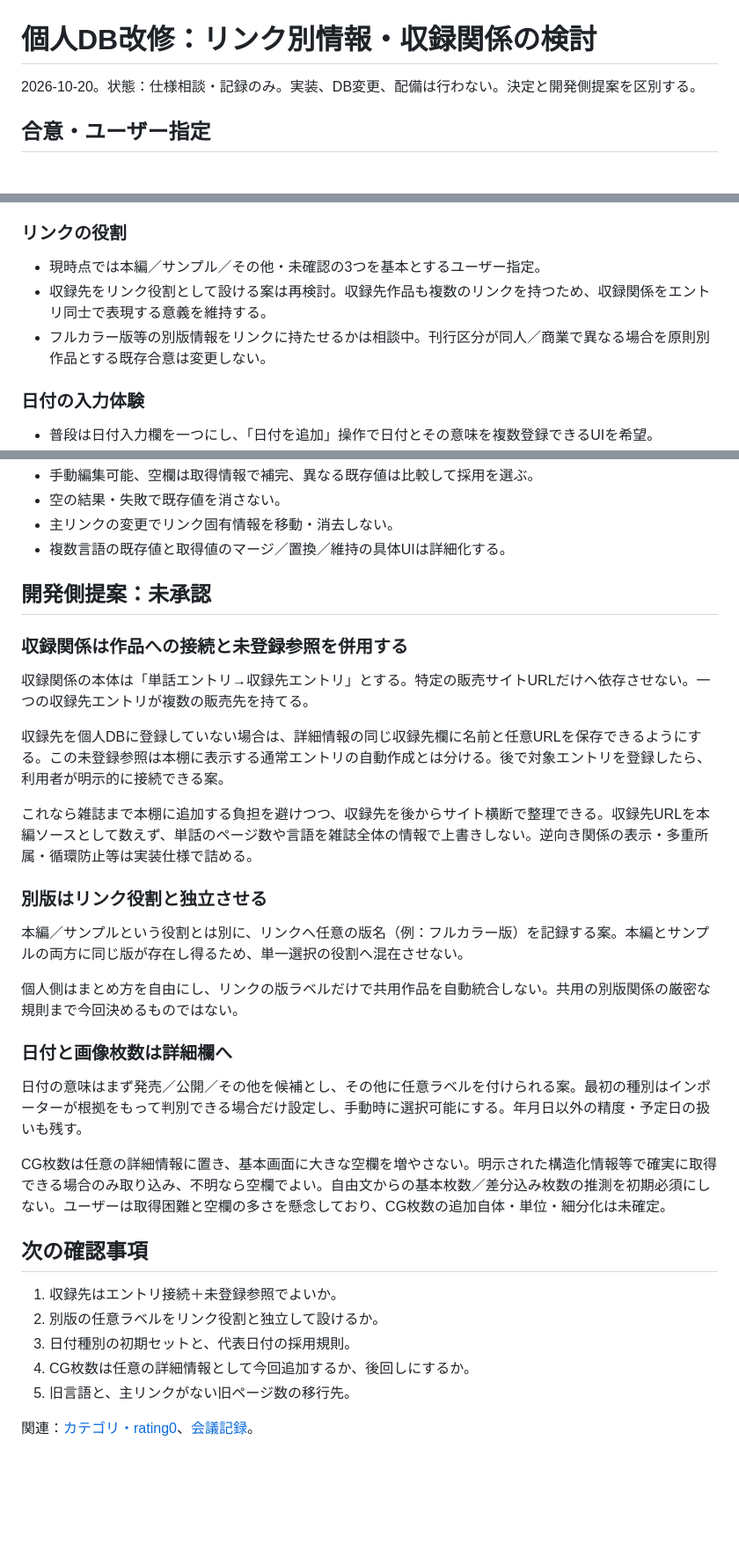
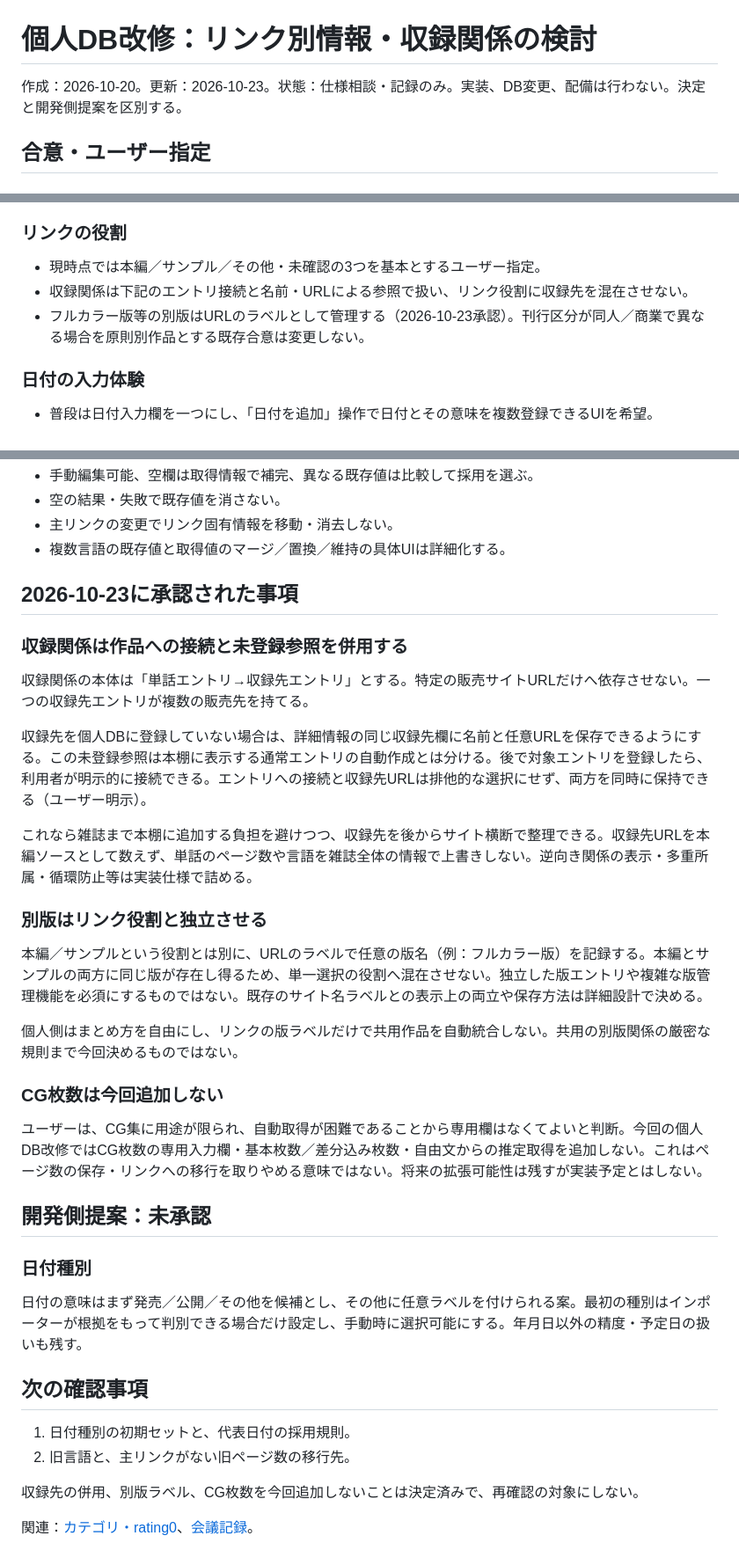
Before and after one commit to Kaijanaitubu/folio, a Markdown page: media-library/documents/PERSONAL-EDITION-LINK-METADATA-PLAN.md, 3 parts joined by grey strips. Shown at 88% size. Rendered like a GitHub page; blank space fills up the shorter version.

```diff
--- a/media-library/documents/PERSONAL-EDITION-LINK-METADATA-PLAN.md
+++ b/media-library/documents/PERSONAL-EDITION-LINK-METADATA-PLAN.md
@@ -1,6 +1,6 @@
 # 個人DB改修：リンク別情報・収録関係の検討
 
-2026-10-20。状態：仕様相談・記録のみ。実装、DB変更、配備は行わない。決定と開発側提案を区別する。
+作成：2026-10-20。更新：2026-10-23。状態：仕様相談・記録のみ。実装、DB変更、配備は行わない。決定と開発側提案を区別する。
 
 ## 合意・ユーザー指定
 
@@ -23,8 +23,8 @@
 ### リンクの役割
 
 - 現時点では本編／サンプル／その他・未確認の3つを基本とするユーザー指定。
-- 収録先をリンク役割として設ける案は再検討。収録先作品も複数のリンクを持つため、収録関係をエントリ同士で表現する意義を維持する。
-- フルカラー版等の別版情報をリンクに持たせるかは相談中。刊行区分が同人／商業で異なる場合を原則別作品とする既存合意は変更しない。
+- 収録関係は下記のエントリ接続と名前・URLによる参照で扱い、リンク役割に収録先を混在させない。
+- フルカラー版等の別版はURLのラベルとして管理する（2026-10-23承認）。刊行区分が同人／商業で異なる場合を原則別作品とする既存合意は変更しない。
 
 ### 日付の入力体験
 
@@ -40,34 +40,37 @@
 - 主リンクの変更でリンク固有情報を移動・消去しない。
 - 複数言語の既存値と取得値のマージ／置換／維持の具体UIは詳細化する。
 
-## 開発側提案：未承認
+## 2026-10-23に承認された事項
 
 ### 収録関係は作品への接続と未登録参照を併用する
 
 収録関係の本体は「単話エントリ→収録先エントリ」とする。特定の販売サイトURLだけへ依存させない。一つの収録先エントリが複数の販売先を持てる。
 
-収録先を個人DBに登録していない場合は、詳細情報の同じ収録先欄に名前と任意URLを保存できるようにする。この未登録参照は本棚に表示する通常エントリの自動作成とは分ける。後で対象エントリを登録したら、利用者が明示的に接続できる案。
+収録先を個人DBに登録していない場合は、詳細情報の同じ収録先欄に名前と任意URLを保存できるようにする。この未登録参照は本棚に表示する通常エントリの自動作成とは分ける。後で対象エントリを登録したら、利用者が明示的に接続できる。エントリへの接続と収録先URLは排他的な選択にせず、両方を同時に保持できる（ユーザー明示）。
 
 これなら雑誌まで本棚に追加する負担を避けつつ、収録先を後からサイト横断で整理できる。収録先URLを本編ソースとして数えず、単話のページ数や言語を雑誌全体の情報で上書きしない。逆向き関係の表示・多重所属・循環防止等は実装仕様で詰める。
 
 ### 別版はリンク役割と独立させる
 
-本編／サンプルという役割とは別に、リンクへ任意の版名（例：フルカラー版）を記録する案。本編とサンプルの両方に同じ版が存在し得るため、単一選択の役割へ混在させない。
+本編／サンプルという役割とは別に、URLのラベルで任意の版名（例：フルカラー版）を記録する。本編とサンプルの両方に同じ版が存在し得るため、単一選択の役割へ混在させない。独立した版エントリや複雑な版管理機能を必須にするものではない。既存のサイト名ラベルとの表示上の両立や保存方法は詳細設計で決める。
 
 個人側はまとめ方を自由にし、リンクの版ラベルだけで共用作品を自動統合しない。共用の別版関係の厳密な規則まで今回決めるものではない。
 
-### 日付と画像枚数は詳細欄へ
+### CG枚数は今回追加しない
+
+ユーザーは、CG集に用途が限られ、自動取得が困難であることから専用欄はなくてよいと判断。今回の個人DB改修ではCG枚数の専用入力欄・基本枚数／差分込み枚数・自由文からの推定取得を追加しない。これはページ数の保存・リンクへの移行を取りやめる意味ではない。将来の拡張可能性は残すが実装予定とはしない。
+
+## 開発側提案：未承認
+
+### 日付種別
 
 日付の意味はまず発売／公開／その他を候補とし、その他に任意ラベルを付けられる案。最初の種別はインポーターが根拠をもって判別できる場合だけ設定し、手動時に選択可能にする。年月日以外の精度・予定日の扱いも残す。
 
-CG枚数は任意の詳細情報に置き、基本画面に大きな空欄を増やさない。明示された構造化情報等で確実に取得できる場合のみ取り込み、不明なら空欄でよい。自由文からの基本枚数／差分込み枚数の推測を初期必須にしない。ユーザーは取得困難と空欄の多さを懸念しており、CG枚数の追加自体・単位・細分化は未確定。
-
 ## 次の確認事項
 
-1. 収録先はエントリ接続＋未登録参照でよいか。
-2. 別版の任意ラベルをリンク役割と独立して設けるか。
-3. 日付種別の初期セットと、代表日付の採用規則。
-4. CG枚数は任意の詳細情報として今回追加するか、後回しにするか。
-5. 旧言語と、主リンクがない旧ページ数の移行先。
+1. 日付種別の初期セットと、代表日付の採用規則。
+2. 旧言語と、主リンクがない旧ページ数の移行先。
+
+収録先の併用、別版ラベル、CG枚数を今回追加しないことは決定済みで、再確認の対象にしない。
 
 関連：[カテゴリ・rating0](PERSONAL-EDITION-CATEGORY-RATING0-PLAN.md)、[会議記録](PUBLIC-EDITION-DISCUSSION.md)。
```
Also changed, not shown: media-library/documents/PUBLIC-EDITION-DISCUSSION.md (+6 -0 lines), media-library/documents/ROADMAP.md (+2 -0 lines).
